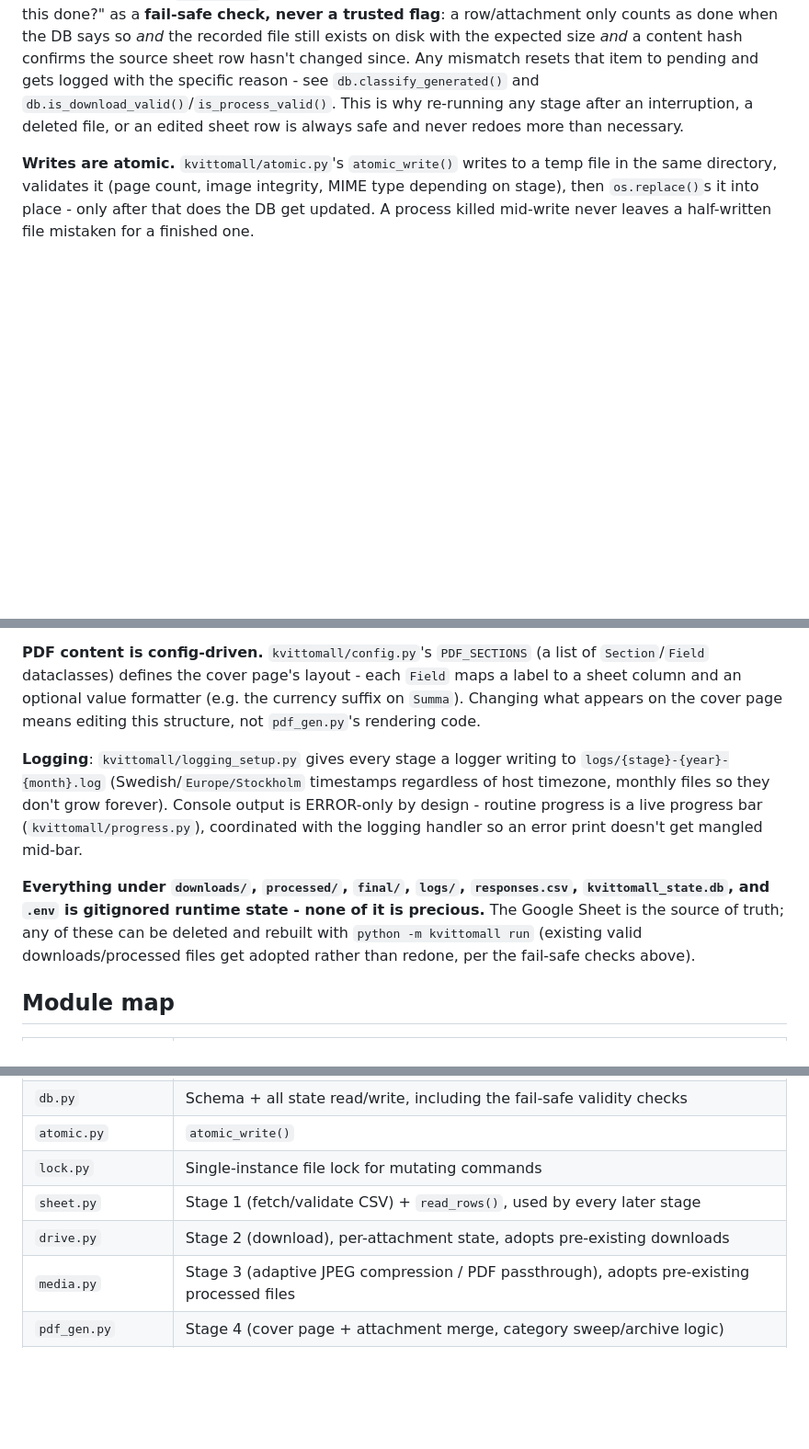
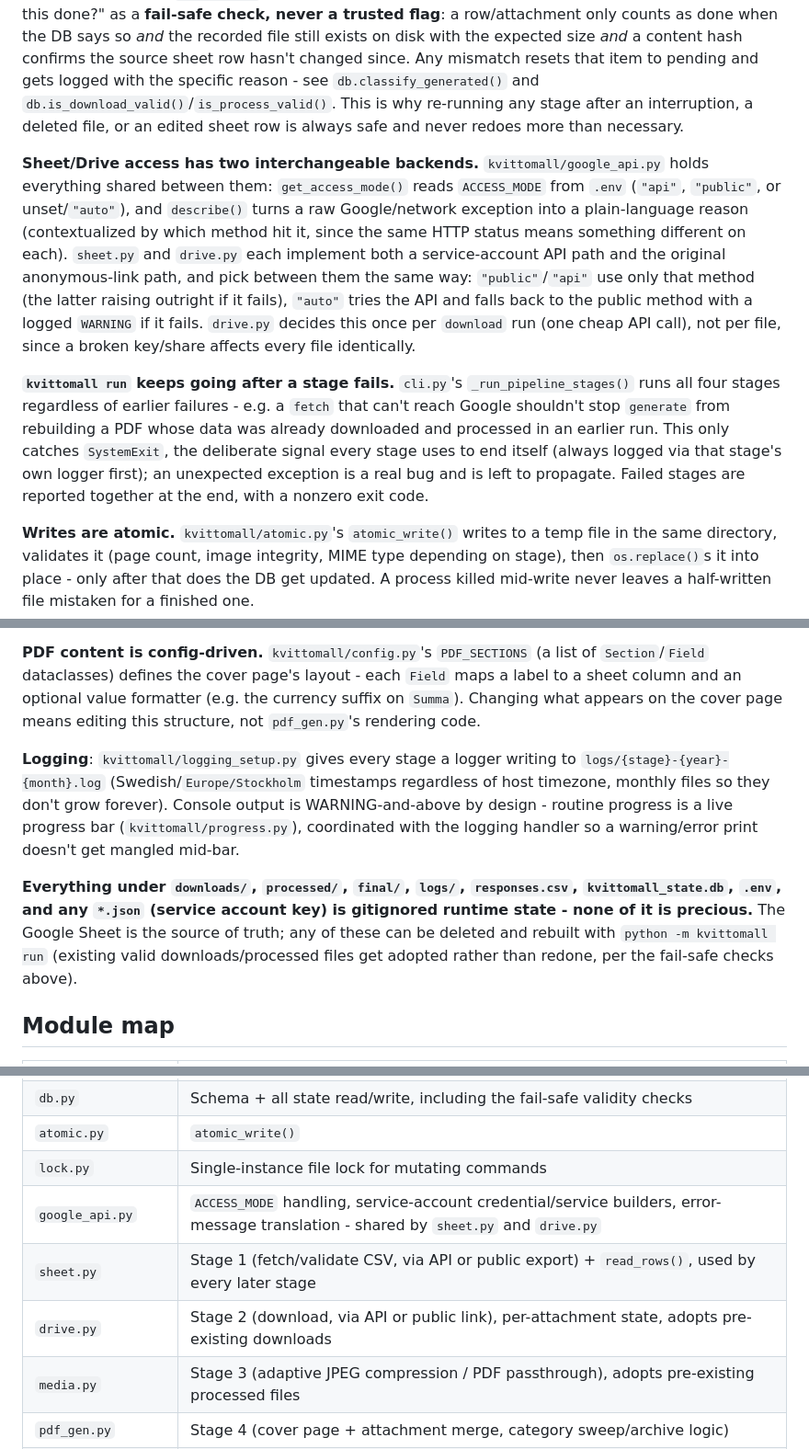
Before and after one commit to Moderabo/kvittomall, a Markdown page: CLAUDE.md, 3 parts joined by grey strips. Shown at 92% size. Drawn GitHub-style; blank space fills up the shorter version.

```diff
--- a/CLAUDE.md
+++ b/CLAUDE.md
@@ -32,15 +32,19 @@ Single package (`kvittomall/`), one module per pipeline stage plus shared infras
 
 **The state store is the load-bearing piece.** `kvittomall/db.py` holds a SQLite database (`kvittomall_state.db`, gitignored) with two tables: `rows` (one row per sheet submission, keyed by its raw `Tidstämpel` timestamp - the one genuinely stable identifier, since a submitter's name can be corrected later) and `attachments` (one row per receipt link within a submission). Every stage treats "is this done?" as a **fail-safe check, never a trusted flag**: a row/attachment only counts as done when the DB says so *and* the recorded file still exists on disk with the expected size *and* a content hash confirms the source sheet row hasn't changed since. Any mismatch resets that item to pending and gets logged with the specific reason - see `db.classify_generated()` and `db.is_download_valid()`/`is_process_valid()`. This is why re-running any stage after an interruption, a deleted file, or an edited sheet row is always safe and never redoes more than necessary.
 
+**Sheet/Drive access has two interchangeable backends.** `kvittomall/google_api.py` holds everything shared between them: `get_access_mode()` reads `ACCESS_MODE` from `.env` (`"api"`, `"public"`, or unset/`"auto"`), and `describe()` turns a raw Google/network exception into a plain-language reason (contextualized by which method hit it, since the same HTTP status means something different on each). `sheet.py` and `drive.py` each implement both a service-account API path and the original anonymous-link path, and pick between them the same way: `"public"`/`"api"` use only that method (the latter raising outright if it fails), `"auto"` tries the API and falls back to the public method with a logged `WARNING` if it fails. `drive.py` decides this once per `download` run (one cheap API call), not per file, since a broken key/share affects every file identically.
+
+**`kvittomall run` keeps going after a stage fails.** `cli.py`'s `_run_pipeline_stages()` runs all four stages regardless of earlier failures - e.g. a `fetch` that can't reach Google shouldn't stop `generate` from rebuilding a PDF whose data was already downloaded and processed in an earlier run. This only catches `SystemExit`, the deliberate signal every stage uses to end itself (always logged via that stage's own logger first); an unexpected exception is a real bug and is left to propagate. Failed stages are reported together at the end, with a nonzero exit code.
+
 **Writes are atomic.** `kvittomall/atomic.py`'s `atomic_write()` writes to a temp file in the same directory, validates it (page count, image integrity, MIME type depending on stage), then `os.replace()`s it into place - only after that does the DB get updated. A process killed mid-write never leaves a half-written file mistaken for a finished one.
 
 **`final/` output layout is intentional, not incidental.** `final/<category>/` (`privat/`, `sektionskort/`, `övrigt/` - see `config.category_for()`, keyed off the sheet's `Transaktionstyp` column) always holds only the most recently generated/updated batch, so it's obvious what's new. Before writing anything new into a category, `pdf_gen._sweep_category()` archives whatever's currently there into `final/previous/<category>/` - but only for categories that are actually about to receive something new, and never for a fully idle run. A row whose content is unchanged but whose file went missing (accidental deletion) is treated as a repair and restored to wherever it already was, not surfaced as new - see the `"repair"` vs `"stale"` distinction in `db.classify_generated()` and how `pdf_gen.run()` branches on it.
 
 **PDF content is config-driven.** `kvittomall/config.py`'s `PDF_SECTIONS` (a list of `Section`/`Field` dataclasses) defines the cover page's layout - each `Field` maps a label to a sheet column and an optional value formatter (e.g. the currency suffix on `Summa`). Changing what appears on the cover page means editing this structure, not `pdf_gen.py`'s rendering code.
 
-**Logging**: `kvittomall/logging_setup.py` gives every stage a logger writing to `logs/{stage}-{year}-{month}.log` (Swedish/`Europe/Stockholm` timestamps regardless of host timezone, monthly files so they don't grow forever). Console output is ERROR-only by design - routine progress is a live progress bar (`kvittomall/progress.py`), coordinated with the logging handler so an error print doesn't get mangled mid-bar.
+**Logging**: `kvittomall/logging_setup.py` gives every stage a logger writing to `logs/{stage}-{year}-{month}.log` (Swedish/`Europe/Stockholm` timestamps regardless of host timezone, monthly files so they don't grow forever). Console output is WARNING-and-above by design - routine progress is a live progress bar (`kvittomall/progress.py`), coordinated with the logging handler so a warning/error print doesn't get mangled mid-bar.
 
-**Everything under `downloads/`, `processed/`, `final/`, `logs/`, `responses.csv`, `kvittomall_state.db`, and `.env` is gitignored runtime state - none of it is precious.** The Google Sheet is the source of truth; any of these can be deleted and rebuilt with `python -m kvittomall run` (existing valid downloads/processed files get adopted rather than redone, per the fail-safe checks above).
+**Everything under `downloads/`, `processed/`, `final/`, `logs/`, `responses.csv`, `kvittomall_state.db`, `.env`, and any `*.json` (service account key) is gitignored runtime state - none of it is precious.** The Google Sheet is the source of truth; any of these can be deleted and rebuilt with `python -m kvittomall run` (existing valid downloads/processed files get adopted rather than redone, per the fail-safe checks above).
 
 ## Module map
 
@@ -52,8 +56,9 @@ Single package (`kvittomall/`), one module per pipeline stage plus shared infras
 | `db.py` | Schema + all state read/write, including the fail-safe validity checks |
 | `atomic.py` | `atomic_write()` |
 | `lock.py` | Single-instance file lock for mutating commands |
-| `sheet.py` | Stage 1 (fetch/validate CSV) + `read_rows()`, used by every later stage |
-| `drive.py` | Stage 2 (download), per-attachment state, adopts pre-existing downloads |
+| `google_api.py` | `ACCESS_MODE` handling, service-account credential/service builders, error-message translation - shared by `sheet.py` and `drive.py` |
+| `sheet.py` | Stage 1 (fetch/validate CSV, via API or public export) + `read_rows()`, used by every later stage |
+| `drive.py` | Stage 2 (download, via API or public link), per-attachment state, adopts pre-existing downloads |
 | `media.py` | Stage 3 (adaptive JPEG compression / PDF passthrough), adopts pre-existing processed files |
 | `pdf_gen.py` | Stage 4 (cover page + attachment merge, category sweep/archive logic) |
 | `status.py` | Read-only status report |
```
